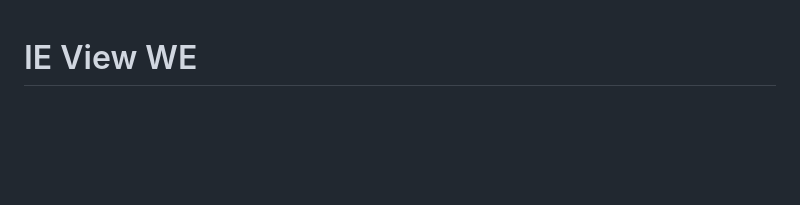
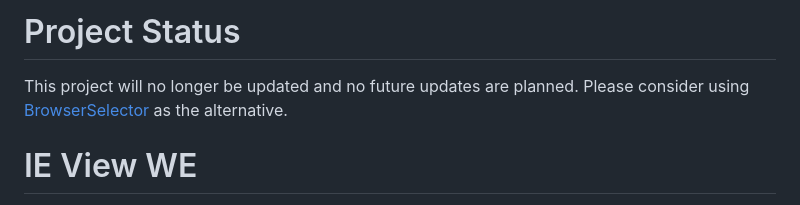
Before and after one commit to clear-code/ieview-we, a Markdown page: README.md, the part around the change. GitHub-like rendering; blank space fills up the shorter version.

Commit message:
Announce the end of update to divert users to the alternative project

```diff
--- a/README.md
+++ b/README.md
@@ -1,3 +1,7 @@
+# Project Status
+
+This project will no longer be updated and no future updates are planned. Please consider using [BrowserSelector](https://gitlab.com/clear-code/browserselector) as the alternative.
+
 # IE View WE
 
 Provides ability to open pages and links by Internet Explorer (Cloned IE View based on WebExtensions-based.)
```
